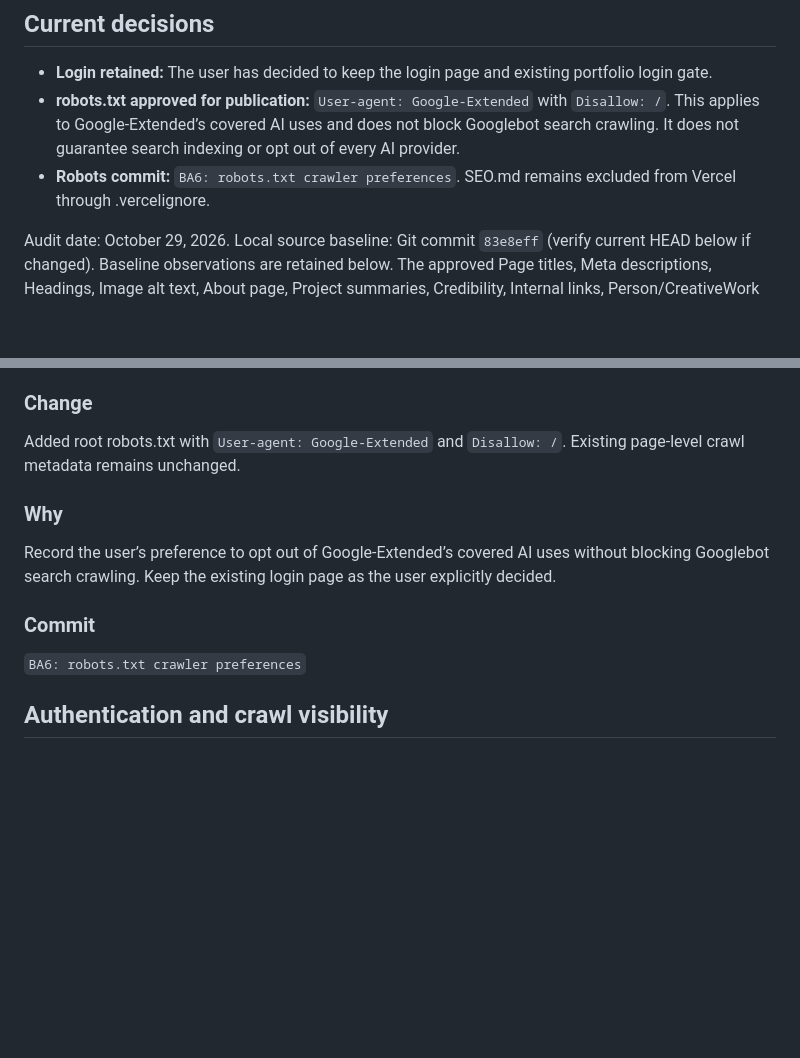
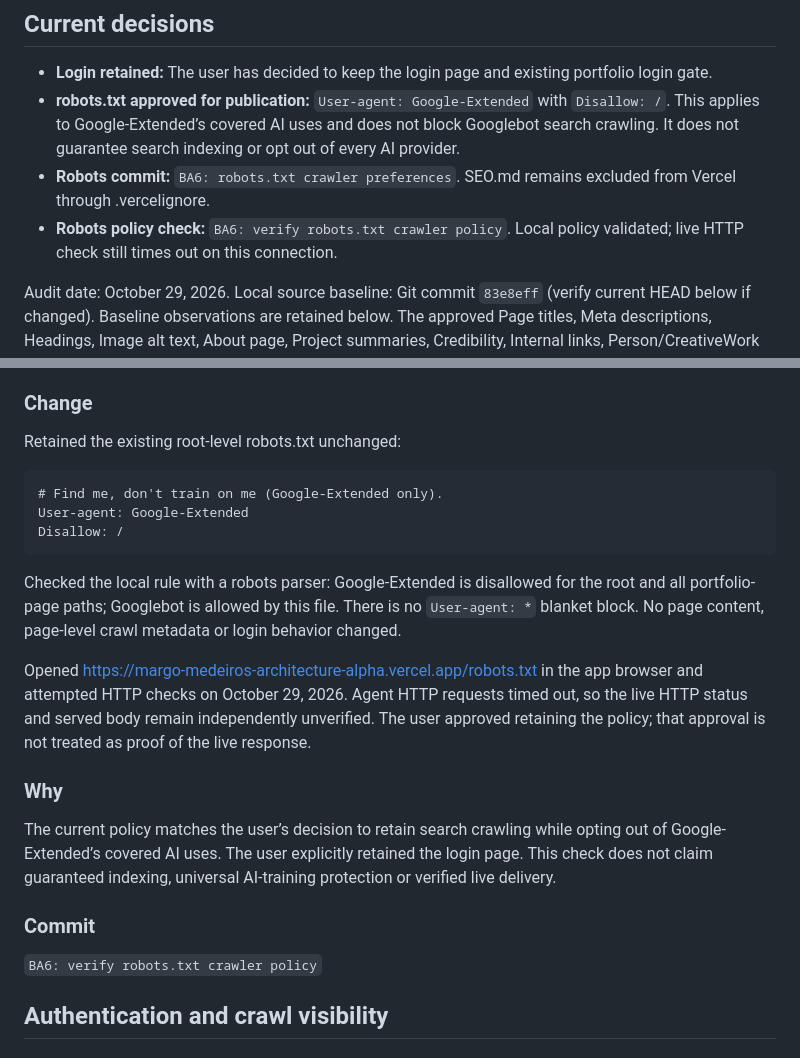
Before and after one commit to margomarie8-creator/Margo-Medeiros-Architecture, a Markdown page: SEO.md, 2 parts joined by grey strips. GitHub-like rendering; blank space fills up the shorter version.

Commit message:
BA6: verify robots.txt crawler policy

````diff
--- a/SEO.md
+++ b/SEO.md
@@ -5,6 +5,7 @@
 - **Login retained:** The user has decided to keep the login page and existing portfolio login gate.
 - **robots.txt approved for publication:** `User-agent: Google-Extended` with `Disallow: /`. This applies to Google-Extended’s covered AI uses and does not block Googlebot search crawling. It does not guarantee search indexing or opt out of every AI provider.
 - **Robots commit:** `BA6: robots.txt crawler preferences`. SEO.md remains excluded from Vercel through .vercelignore.
+- **Robots policy check:** `BA6: verify robots.txt crawler policy`. Local policy validated; live HTTP check still times out on this connection.
 
 Audit date: October 29, 2026. Local source baseline: Git commit `83e8eff` (verify current HEAD below if changed). Baseline observations are retained below. The approved Page titles, Meta descriptions, Headings, Image alt text, About page, Project summaries, Credibility, Internal links, Person/CreativeWork schema and robots.txt items have since been implemented.
 
@@ -364,16 +365,25 @@ Describe each student project and its authorship using confirmed details, existi
 
 ### Change
 
-Added root robots.txt with `User-agent: Google-Extended` and `Disallow: /`. Existing page-level crawl metadata remains unchanged.
+Retained the existing root-level robots.txt unchanged:
+
+```text
+# Find me, don't train on me (Google-Extended only).
+User-agent: Google-Extended
+Disallow: /
+```
+
+Checked the local rule with a robots parser: Google-Extended is disallowed for the root and all portfolio-page paths; Googlebot is allowed by this file. There is no `User-agent: *` blanket block. No page content, page-level crawl metadata or login behavior changed.
+
+Opened https://margo-medeiros-architecture-alpha.vercel.app/robots.txt in the app browser and attempted HTTP checks on October 29, 2026. Agent HTTP requests timed out, so the live HTTP status and served body remain independently unverified. The user approved retaining the policy; that approval is not treated as proof of the live response.
 
 ### Why
 
-Record the user’s preference to opt out of Google-Extended’s covered AI uses without blocking Googlebot search crawling. Keep the existing login page as the user explicitly decided.
+The current policy matches the user’s decision to retain search crawling while opting out of Google-Extended’s covered AI uses. The user explicitly retained the login page. This check does not claim guaranteed indexing, universal AI-training protection or verified live delivery.
 
 ### Commit
 
-`BA6: robots.txt crawler preferences`
-
+`BA6: verify robots.txt crawler policy`
 
 ## Authentication and crawl visibility
 
````
